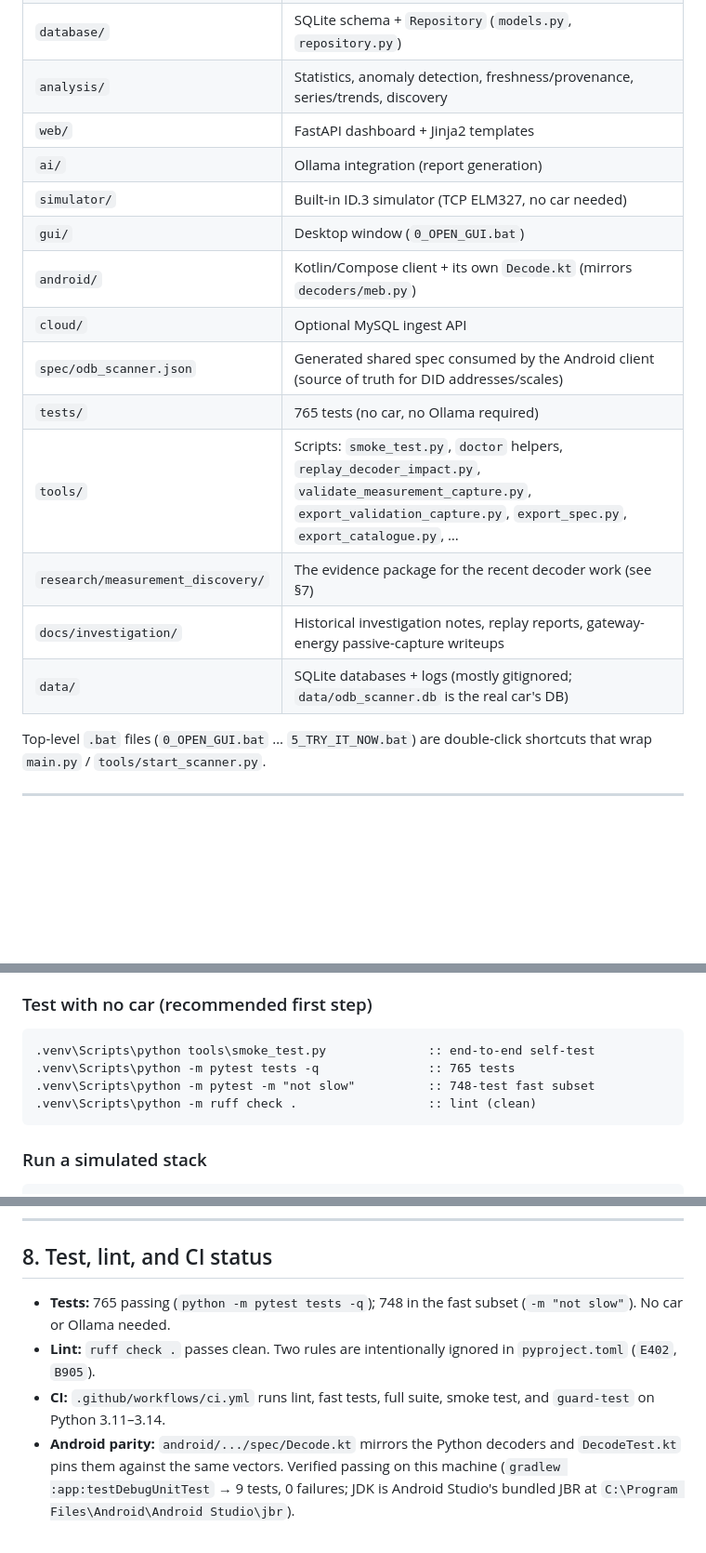
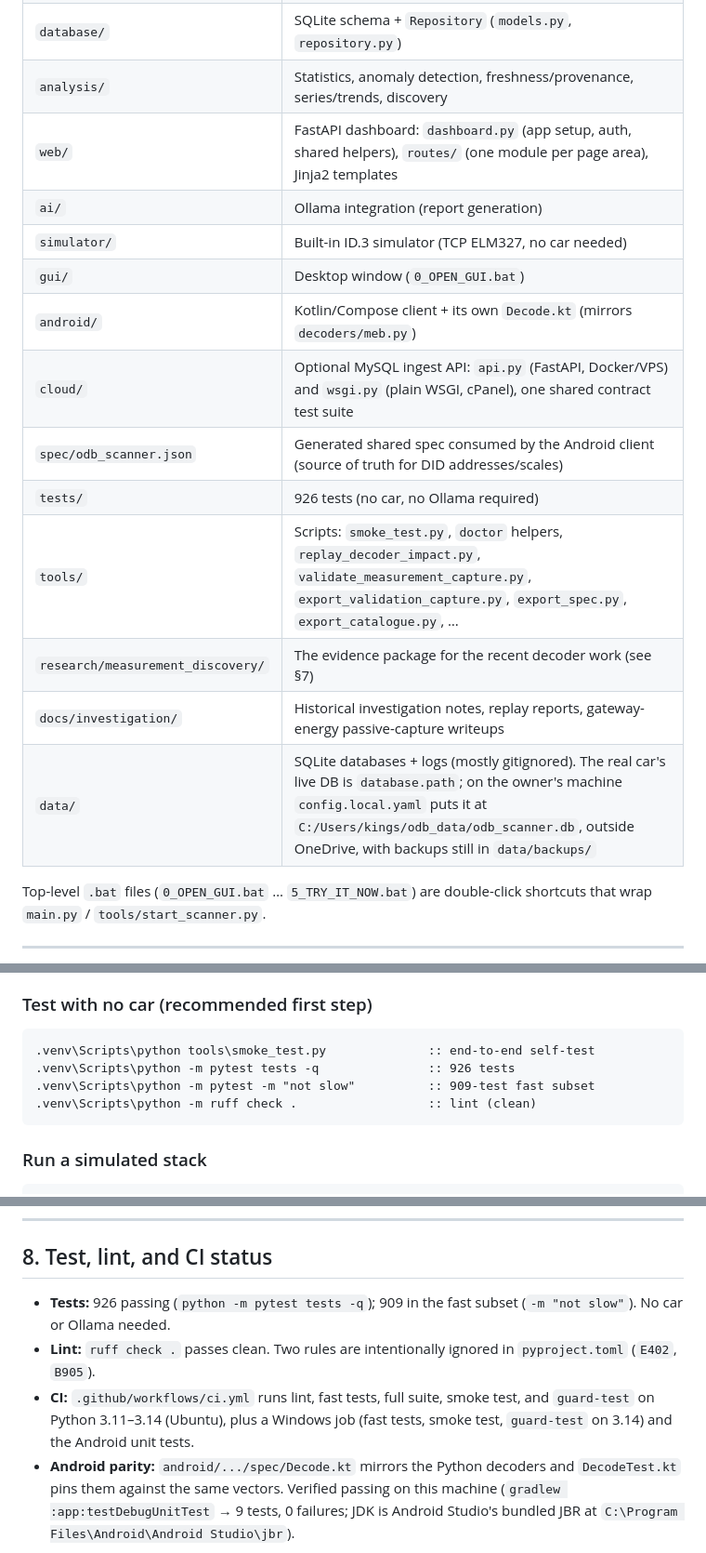
Before and after one commit to paicheck/odb-scanner, a Markdown page: docs/PROJECT_HANDOVER.md, 3 parts joined by grey strips. Shown at 93% size. GitHub-like rendering; blank space fills up the shorter version.

Commit message:
Bring the handover up to date
Test counts (926 / 909 fast), the web/routes and cloud/wsgi layout, the
Windows CI job, and where the live database lives on the owner's machine.

Co-Authored-By: Claude Opus 5.5 <noreply@anthropic.com>

````diff
--- a/docs/PROJECT_HANDOVER.md
+++ b/docs/PROJECT_HANDOVER.md
@@ -122,18 +122,18 @@ the car; no writes or session changes are part of that plan.
 | `decoders/` | The measurement data model (see §5) — `registry.py`, `catalogue.py`, `quality.py`, `meb.py`, `gateway.py`, `bms.py` |
 | `database/` | SQLite schema + `Repository` (`models.py`, `repository.py`) |
 | `analysis/` | Statistics, anomaly detection, freshness/provenance, series/trends, discovery |
-| `web/` | FastAPI dashboard + Jinja2 templates |
+| `web/` | FastAPI dashboard: `dashboard.py` (app setup, auth, shared helpers), `routes/` (one module per page area), Jinja2 templates |
 | `ai/` | Ollama integration (report generation) |
 | `simulator/` | Built-in ID.3 simulator (TCP ELM327, no car needed) |
 | `gui/` | Desktop window (`0_OPEN_GUI.bat`) |
 | `android/` | Kotlin/Compose client + its own `Decode.kt` (mirrors `decoders/meb.py`) |
-| `cloud/` | Optional MySQL ingest API |
+| `cloud/` | Optional MySQL ingest API: `api.py` (FastAPI, Docker/VPS) and `wsgi.py` (plain WSGI, cPanel), one shared contract test suite |
 | `spec/odb_scanner.json` | Generated shared spec consumed by the Android client (source of truth for DID addresses/scales) |
-| `tests/` | 765 tests (no car, no Ollama required) |
+| `tests/` | 926 tests (no car, no Ollama required) |
 | `tools/` | Scripts: `smoke_test.py`, `doctor` helpers, `replay_decoder_impact.py`, `validate_measurement_capture.py`, `export_validation_capture.py`, `export_spec.py`, `export_catalogue.py`, … |
 | `research/measurement_discovery/` | The evidence package for the recent decoder work (see §7) |
 | `docs/investigation/` | Historical investigation notes, replay reports, gateway-energy passive-capture writeups |
-| `data/` | SQLite databases + logs (mostly gitignored; `data/odb_scanner.db` is the real car's DB) |
+| `data/` | SQLite databases + logs (mostly gitignored). The real car's live DB is `database.path`; on the owner's machine `config.local.yaml` puts it at `C:/Users/kings/odb_data/odb_scanner.db`, outside OneDrive, with backups still in `data/backups/` |
 
 Top-level `.bat` files (`0_OPEN_GUI.bat` … `5_TRY_IT_NOW.bat`) are double-click
 shortcuts that wrap `main.py` / `tools/start_scanner.py`.
@@ -187,8 +187,8 @@ copy config.local.yaml.example config.local.yaml     :: optional, gitignored
 
 ```bat
 .venv\Scripts\python tools\smoke_test.py              :: end-to-end self-test
-.venv\Scripts\python -m pytest tests -q               :: 765 tests
-.venv\Scripts\python -m pytest -m "not slow"          :: 748-test fast subset
+.venv\Scripts\python -m pytest tests -q               :: 926 tests
+.venv\Scripts\python -m pytest -m "not slow"          :: 909-test fast subset
 .venv\Scripts\python -m ruff check .                  :: lint (clean)
 ```
 
@@ -330,12 +330,13 @@ raw bytes remain the source of truth.
 
 ## 8. Test, lint, and CI status
 
-- **Tests:** 765 passing (`python -m pytest tests -q`); 748 in the fast subset
+- **Tests:** 926 passing (`python -m pytest tests -q`); 909 in the fast subset
   (`-m "not slow"`). No car or Ollama needed.
 - **Lint:** `ruff check .` passes clean. Two rules are intentionally ignored in
   `pyproject.toml` (`E402`, `B905`).
 - **CI:** `.github/workflows/ci.yml` runs lint, fast tests, full suite, smoke
-  test, and `guard-test` on Python 3.11–3.14.
+  test, and `guard-test` on Python 3.11–3.14 (Ubuntu), plus a Windows job
+  (fast tests, smoke test, `guard-test` on 3.14) and the Android unit tests.
 - **Android parity:** `android/.../spec/Decode.kt` mirrors the Python decoders and
   `DecodeTest.kt` pins them against the same vectors. Verified passing on this
   machine (`gradlew :app:testDebugUnitTest` → 9 tests, 0 failures; JDK is
````
Also changed, not shown: other parts of docs/PROJECT_HANDOVER.md (+3 -3 lines).
